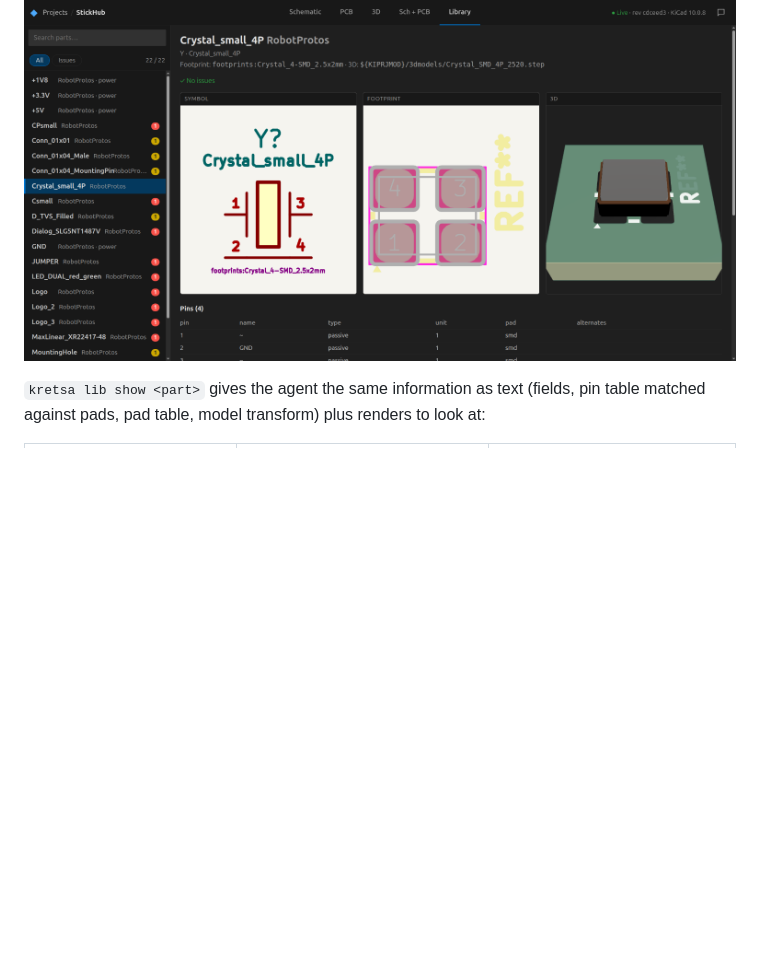
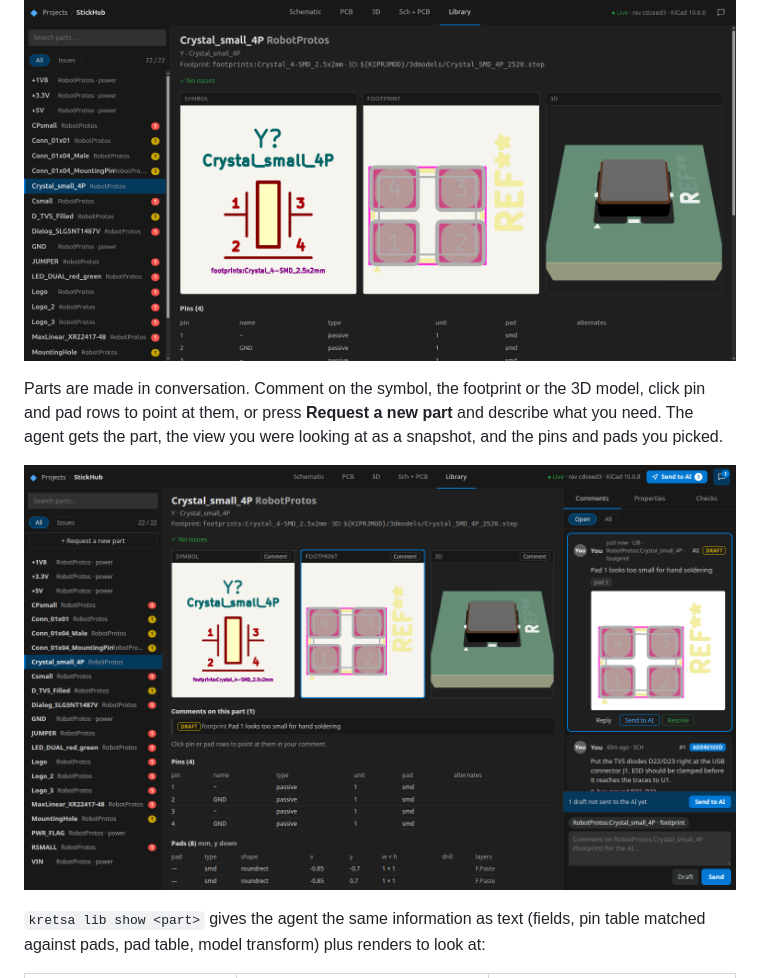
Before and after one commit to MalteGruber/kretsa, a Markdown page: README.md, the part around one of its changes. GitHub-like rendering; pictures changed too: docs/images/library-comment.png (added); blank space fills up the shorter version.

```diff
--- a/README.md
+++ b/README.md
@@ -102,6 +106,12 @@ resolves, every symbol pin has a pad, a courtyard exists, and a 3D model is pres
 
 ![Library view: symbol, footprint and 3D model of one part](docs/images/library.png)
 
+Parts are made in conversation. Comment on the symbol, the footprint or the 3D model, click pin and pad rows to point at
+them, or press **Request a new part** and describe what you need. The agent gets the part, the view you were looking at as a
+snapshot, and the pins and pads you picked.
+
+![Commenting on a footprint in the Library view](docs/images/library-comment.png)
+
 `kretsa lib show <part>` gives the agent the same information as text (fields, pin table matched against pads, pad table,
 model transform) plus renders to look at:
 
```
Also changed, not shown: other parts of README.md (+42 -20 lines), docs/review-format.md (+53 -23 lines), docs/images/render-pcb-net.png (added), docs/images/render-sch-net.png (added).
